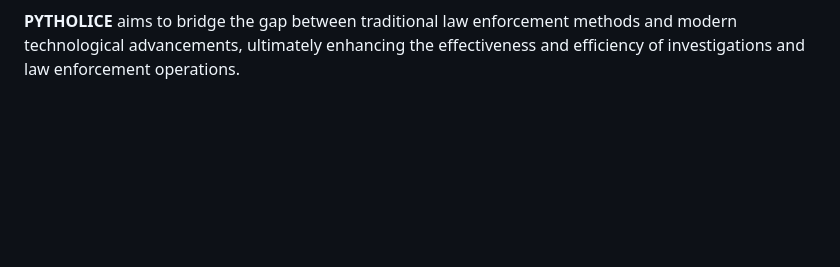
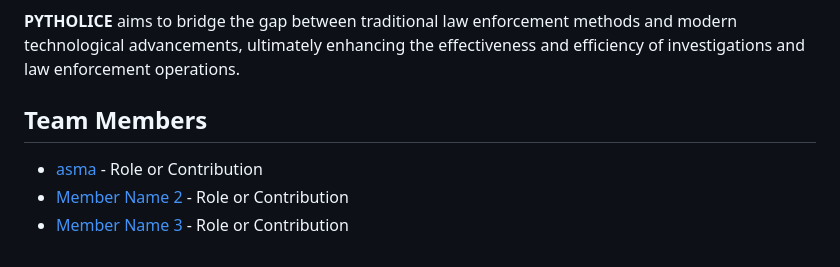
Before and after one commit to haizy1/PYTHOLICE, a Markdown page: README.md, the part around the change. Drawn GitHub-style; blank space fills up the shorter version.

```diff
--- a/README.md
+++ b/README.md
@@ -66,3 +66,8 @@ The alert page is designed to notify users of any detection situations. It is cr
 
 
 **PYTHOLICE** aims to bridge the gap between traditional law enforcement methods and modern technological advancements, ultimately enhancing the effectiveness and efficiency of investigations and law enforcement operations.
+## Team Members
+
+- [asma](https://github.com/Asmaaeh) - Role or Contribution
+- [Member Name 2](link_to_profile_2) - Role or Contribution
+- [Member Name 3](link_to_profile_3) - Role or Contribution
```
